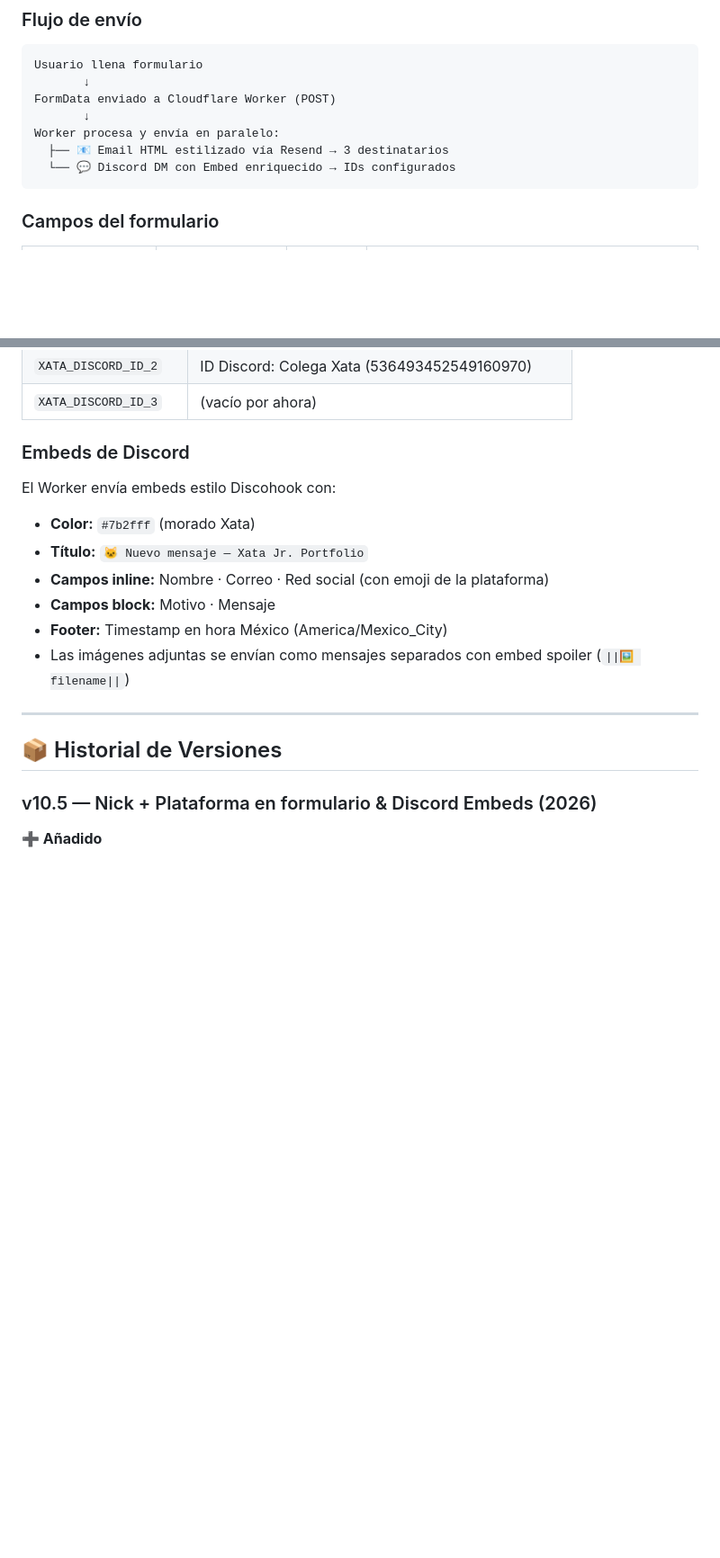
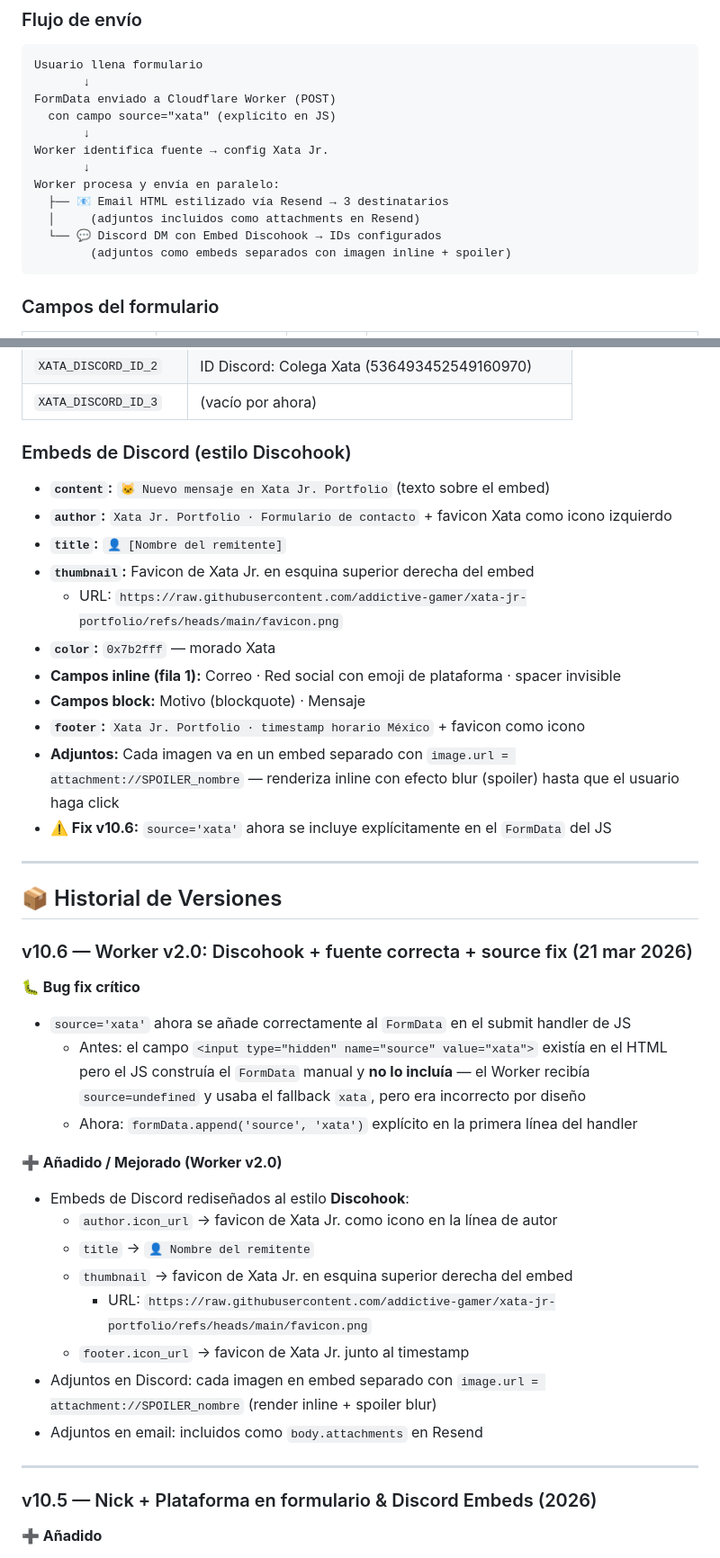
Before and after one commit to addictive-gamer/xata-jr-portfolio, a Markdown page: README.md, 2 parts joined by grey strips. Shown at 90% size. Drawn GitHub-style; blank space fills up the shorter version.

Commit message:
Bump version to v10.6 and enhance Discord embeds
Updated version number to v10.6 and fixed critical bug in form data submission. Redesigned Discord embeds to Discohook style and improved attachment handling.

````diff
--- a/README.md
+++ b/README.md
@@ -301,10 +301,15 @@ function animateCursor() {
 Usuario llena formulario
        ↓
 FormData enviado a Cloudflare Worker (POST)
+  con campo source="xata" (explícito en JS)
+       ↓
+Worker identifica fuente → config Xata Jr.
        ↓
 Worker procesa y envía en paralelo:
   ├── 📧 Email HTML estilizado vía Resend → 3 destinatarios
-  └── 💬 Discord DM con Embed enriquecido → IDs configurados
+  │     (adjuntos incluidos como attachments en Resend)
+  └── 💬 Discord DM con Embed Discohook → IDs configurados
+        (adjuntos como embeds separados con imagen inline + spoiler)
 ```
 
 ### Campos del formulario
@@ -351,19 +356,42 @@ Worker procesa y envía en paralelo:
 | `XATA_DISCORD_ID_2` | ID Discord: Colega Xata (536493452549160970) |
 | `XATA_DISCORD_ID_3` | (vacío por ahora) |
 
-### Embeds de Discord
+### Embeds de Discord (estilo Discohook)
 
-El Worker envía embeds estilo Discohook con:
-- **Color:** `#7b2fff` (morado Xata)
-- **Título:** `🐱 Nuevo mensaje — Xata Jr. Portfolio`
-- **Campos inline:** Nombre · Correo · Red social (con emoji de la plataforma)
-- **Campos block:** Motivo · Mensaje
-- **Footer:** Timestamp en hora México (America/Mexico_City)
-- Las imágenes adjuntas se envían como mensajes separados con embed spoiler (`||🖼️ filename||`)
+- **`content`:** `🐱 Nuevo mensaje en Xata Jr. Portfolio` (texto sobre el embed)
+- **`author`:** `Xata Jr. Portfolio · Formulario de contacto` + favicon Xata como icono izquierdo
+- **`title`:** `👤 [Nombre del remitente]`
+- **`thumbnail`:** Favicon de Xata Jr. en esquina superior derecha del embed
+  - URL: `https://raw.githubusercontent.com/addictive-gamer/xata-jr-portfolio/refs/heads/main/favicon.png`
+- **`color`:** `0x7b2fff` — morado Xata
+- **Campos inline (fila 1):** Correo · Red social con emoji de plataforma · spacer invisible
+- **Campos block:** Motivo (blockquote) · Mensaje
+- **`footer`:** `Xata Jr. Portfolio · timestamp horario México` + favicon como icono
+- **Adjuntos:** Cada imagen va en un embed separado con `image.url = attachment://SPOILER_nombre` — renderiza inline con efecto blur (spoiler) hasta que el usuario haga click
+- **⚠️ Fix v10.6:** `source='xata'` ahora se incluye explícitamente en el `FormData` del JS
 
 ---
 
 ## 📦 Historial de Versiones
+
+### v10.6 — Worker v2.0: Discohook + fuente correcta + source fix (21 mar 2026)
+
+**🐛 Bug fix crítico**
+- `source='xata'` ahora se añade correctamente al `FormData` en el submit handler de JS
+  - Antes: el campo `<input type="hidden" name="source" value="xata">` existía en el HTML pero el JS construía el `FormData` manual y **no lo incluía** — el Worker recibía `source=undefined` y usaba el fallback `xata`, pero era incorrecto por diseño
+  - Ahora: `formData.append('source', 'xata')` explícito en la primera línea del handler
+
+**➕ Añadido / Mejorado (Worker v2.0)**
+- Embeds de Discord rediseñados al estilo **Discohook**:
+  - `author.icon_url` → favicon de Xata Jr. como icono en la línea de autor
+  - `title` → `👤 Nombre del remitente`
+  - `thumbnail` → favicon de Xata Jr. en esquina superior derecha del embed
+    - URL: `https://raw.githubusercontent.com/addictive-gamer/xata-jr-portfolio/refs/heads/main/favicon.png`
+  - `footer.icon_url` → favicon de Xata Jr. junto al timestamp
+- Adjuntos en Discord: cada imagen en embed separado con `image.url = attachment://SPOILER_nombre` (render inline + spoiler blur)
+- Adjuntos en email: incluidos como `body.attachments` en Resend
+
+---
 
 ### v10.5 — Nick + Plataforma en formulario & Discord Embeds (2026)
 
````
Also changed, not shown: other parts of README.md (+2 -2 lines).
